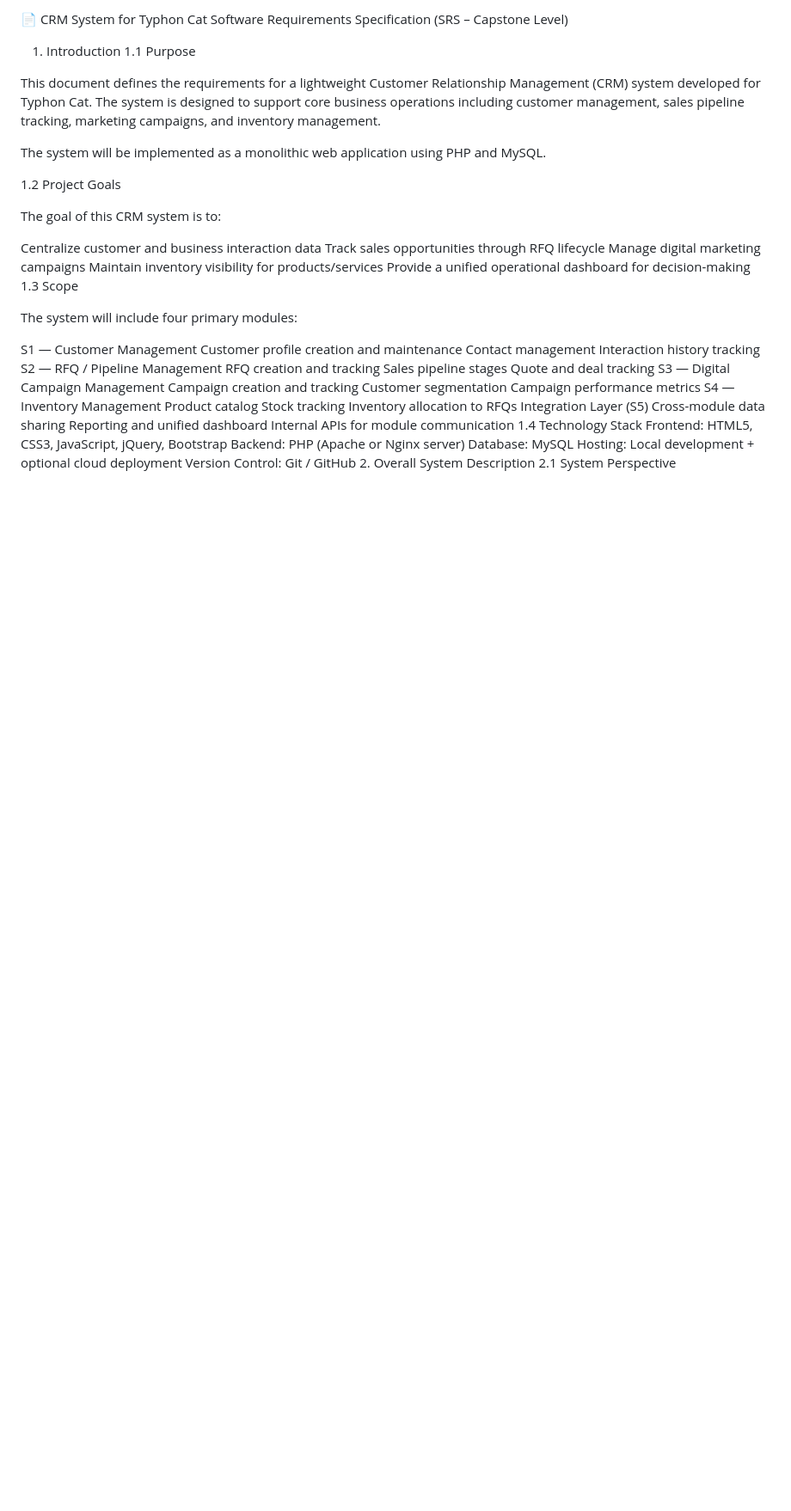
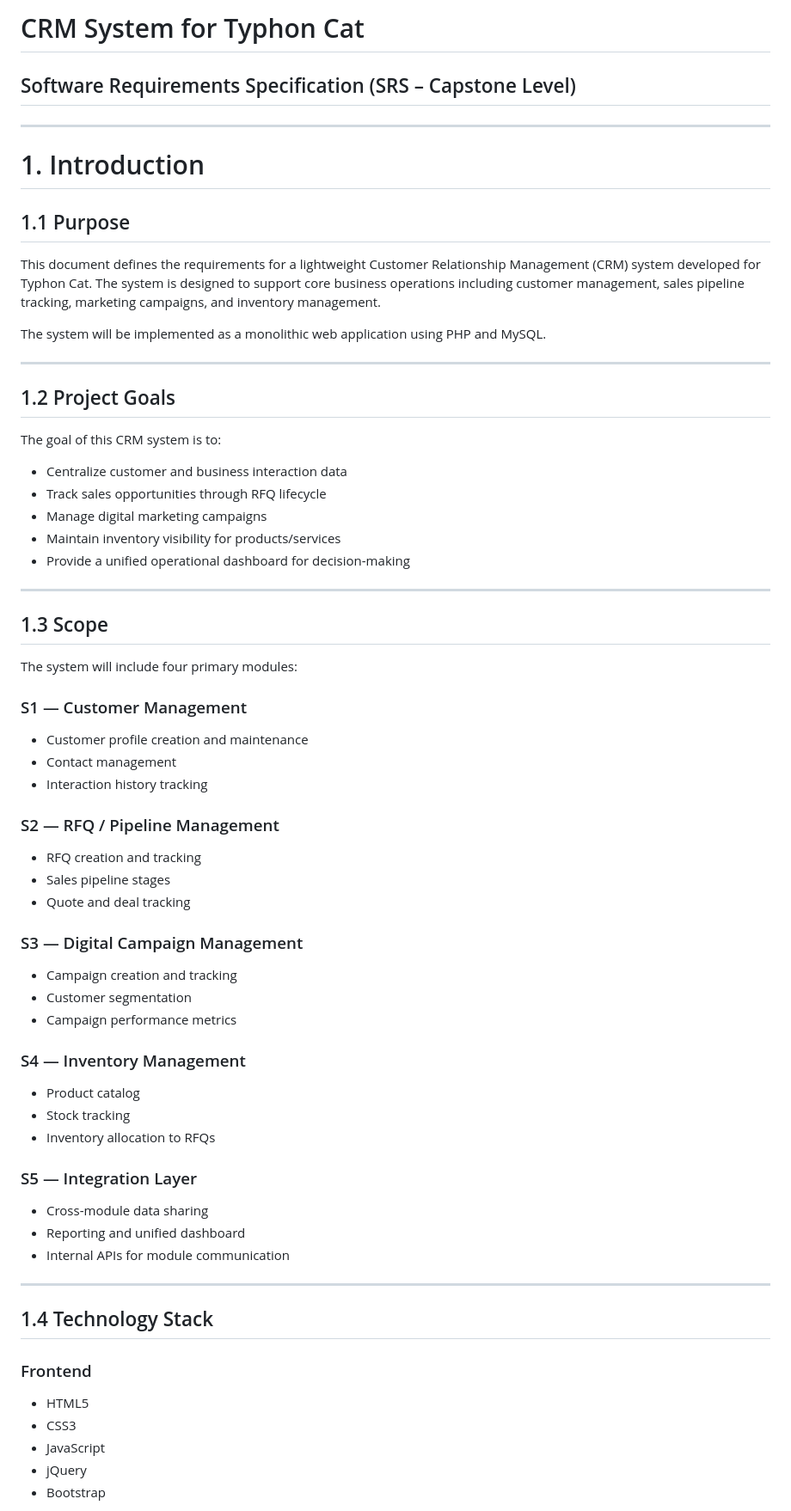
Before and after one commit to sjasthi/typhoncath, a Markdown page: requirements.md, the part around one of its changes. Shown at 86% size. Rendered like a GitHub page; blank space fills up the shorter version.

```diff
--- a/requirements.md
+++ b/requirements.md
@@ -1,51 +1,64 @@
-📄 CRM System for Typhon Cat
-Software Requirements Specification (SRS – Capstone Level)
-1. Introduction
-1.1 Purpose
+# CRM System for Typhon Cat
+## Software Requirements Specification (SRS – Capstone Level)
 
+---
+
+# 1. Introduction
+
+## 1.1 Purpose
 This document defines the requirements for a lightweight Customer Relationship Management (CRM) system developed for Typhon Cat. The system is designed to support core business operations including customer management, sales pipeline tracking, marketing campaigns, and inventory management.
 
 The system will be implemented as a monolithic web application using PHP and MySQL.
 
-1.2 Project Goals
+---
 
+## 1.2 Project Goals
 The goal of this CRM system is to:
+- Centralize customer and business interaction data
+- Track sales opportunities through RFQ lifecycle
+- Manage digital marketing campaigns
+- Maintain inventory visibility for products/services
+- Provide a unified operational dashboard for decision-making
 
-Centralize customer and business interaction data
-Track sales opportunities through RFQ lifecycle
-Manage digital marketing campaigns
-Maintain inventory visibility for products/services
-Provide a unified operational dashboard for decision-making
-1.3 Scope
+---
+
+## 1.3 Scope
 
 The system will include four primary modules:
 
-S1 — Customer Management
-Customer profile creation and maintenance
-Contact management
-Interaction history tracking
-S2 — RFQ / Pipeline Management
-RFQ creation and tracking
-Sales pipeline stages
-Quote and deal tracking
-S3 — Digital Campaign Management
-Campaign creation and tracking
-Customer segmentation
-Campaign performance metrics
-S4 — Inventory Management
-Product catalog
-Stock tracking
-Inventory allocation to RFQs
-Integration Layer (S5)
-Cross-module data sharing
-Reporting and unified dashboard
-Internal APIs for module communication
-1.4 Technology Stack
-Frontend: HTML5, CSS3, JavaScript, jQuery, Bootstrap
-Backend: PHP (Apache or Nginx server)
-Database: MySQL
-Hosting: Local development + optional cloud deployment
-Version Control: Git / GitHub
-2. Overall System Description
-2.1 System Perspective
+### S1 — Customer Management
+- Customer profile creation and maintenance
+- Contact management
+- Interaction history tracking
 
+### S2 — RFQ / Pipeline Management
+- RFQ creation and tracking
+- Sales pipeline stages
+- Quote and deal tracking
+
+### S3 — Digital Campaign Management
+- Campaign creation and tracking
+- Customer segmentation
+- Campaign performance metrics
+
+### S4 — Inventory Management
+- Product catalog
+- Stock tracking
+- Inventory allocation to RFQs
+
+### S5 — Integration Layer
+- Cross-module data sharing
+- Reporting and unified dashboard
+- Internal APIs for module communication
+
+---
+
+## 1.4 Technology Stack
+
+### Frontend
+- HTML5
+- CSS3
+- JavaScript
+- jQuery
+- Bootstrap
+
```
Also changed, not shown: other parts of requirements.md (+181 -184 lines).
